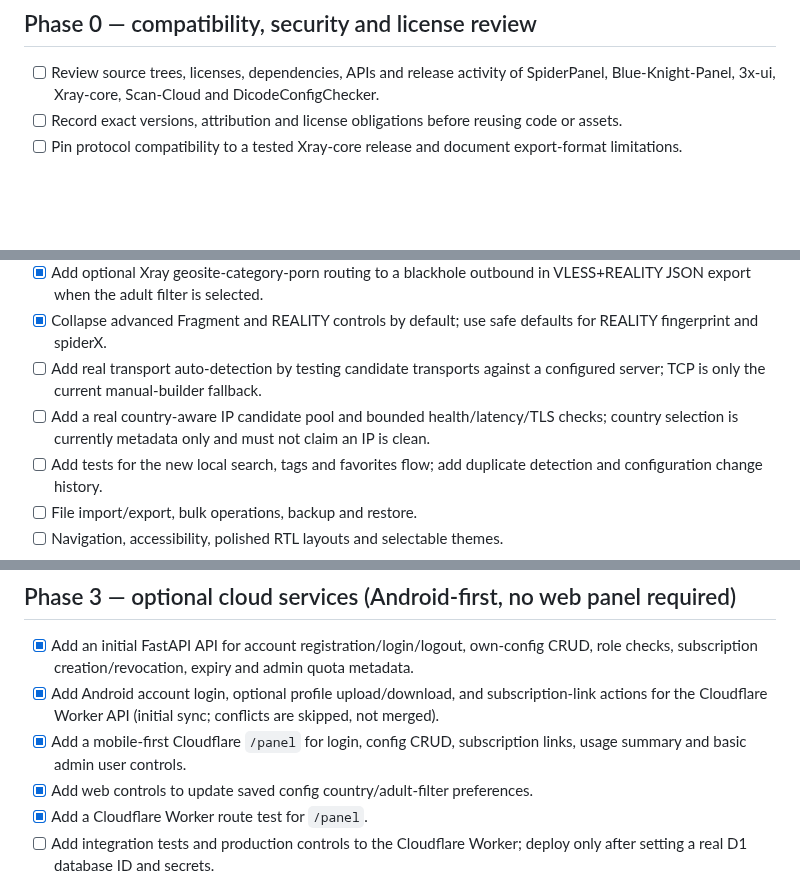
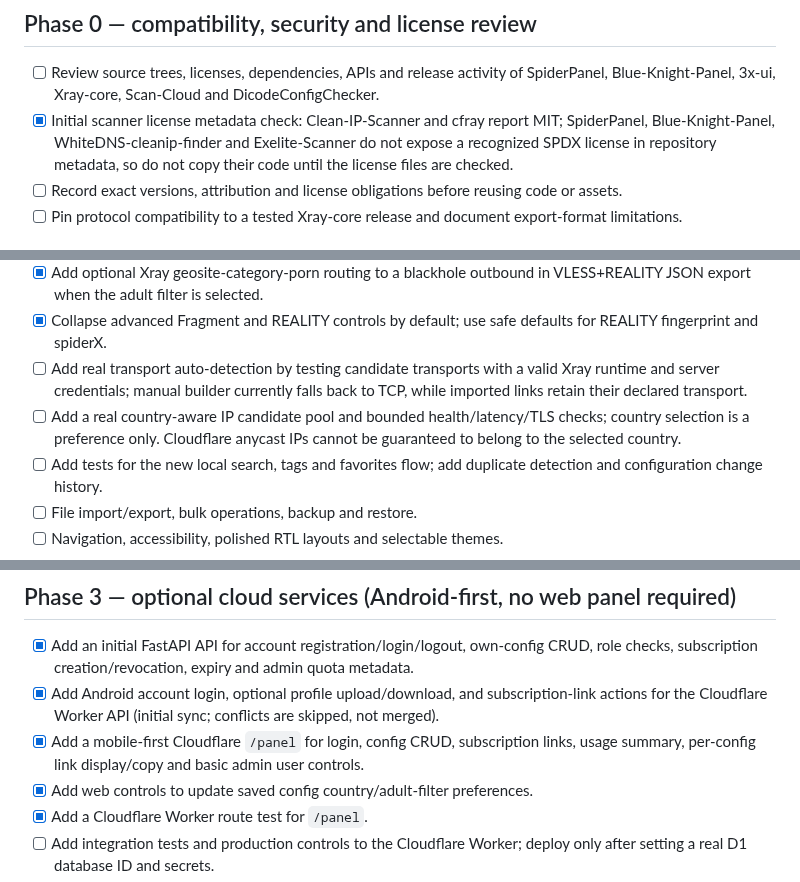
Before and after one commit to AMINOPY/SPD-C, a Markdown page: docs/ROADMAP.md, 3 parts joined by grey strips. Drawn GitHub-style; blank space fills up the shorter version.

Commit message:
docs: clarify real auto detection and scanner integration gaps

```diff
--- a/docs/ROADMAP.md
+++ b/docs/ROADMAP.md
@@ -4,6 +4,7 @@ This roadmap is the acceptance checklist for evolving the current Android config
 
 ## Phase 0 — compatibility, security and license review
 - [ ] Review source trees, licenses, dependencies, APIs and release activity of SpiderPanel, Blue-Knight-Panel, 3x-ui, Xray-core, Scan-Cloud and DicodeConfigChecker.
+- [x] Initial scanner license metadata check: Clean-IP-Scanner and cfray report MIT; SpiderPanel, Blue-Knight-Panel, WhiteDNS-cleanip-finder and Exelite-Scanner do not expose a recognized SPDX license in repository metadata, so do not copy their code until the license files are checked.
 - [ ] Record exact versions, attribution and license obligations before reusing code or assets.
 - [ ] Pin protocol compatibility to a tested Xray-core release and document export-format limitations.
 
@@ -23,8 +24,8 @@ This roadmap is the acceptance checklist for evolving the current Android config
 - [x] Add a simple country target and adult-filter checkbox to the manual builder.
 - [x] Add optional Xray geosite-category-porn routing to a blackhole outbound in VLESS+REALITY JSON export when the adult filter is selected.
 - [x] Collapse advanced Fragment and REALITY controls by default; use safe defaults for REALITY fingerprint and spiderX.
-- [ ] Add real transport auto-detection by testing candidate transports against a configured server; TCP is only the current manual-builder fallback.
-- [ ] Add a real country-aware IP candidate pool and bounded health/latency/TLS checks; country selection is currently metadata only and must not claim an IP is clean.
+- [ ] Add real transport auto-detection by testing candidate transports with a valid Xray runtime and server credentials; manual builder currently falls back to TCP, while imported links retain their declared transport.
+- [ ] Add a real country-aware IP candidate pool and bounded health/latency/TLS checks; country selection is a preference only. Cloudflare anycast IPs cannot be guaranteed to belong to the selected country.
 - [ ] Add tests for the new local search, tags and favorites flow; add duplicate detection and configuration change history.
 - [ ] File import/export, bulk operations, backup and restore.
 - [ ] Navigation, accessibility, polished RTL layouts and selectable themes.
@@ -44,7 +45,7 @@ This roadmap is the acceptance checklist for evolving the current Android config
 ## Phase 3 — optional cloud services (Android-first, no web panel required)
 - [x] Add an initial FastAPI API for account registration/login/logout, own-config CRUD, role checks, subscription creation/revocation, expiry and admin quota metadata.
 - [x] Add Android account login, optional profile upload/download, and subscription-link actions for the Cloudflare Worker API (initial sync; conflicts are skipped, not merged).
-- [x] Add a mobile-first Cloudflare `/panel` for login, config CRUD, subscription links, usage summary and basic admin user controls.
+- [x] Add a mobile-first Cloudflare `/panel` for login, config CRUD, subscription links, usage summary, per-config link display/copy and basic admin user controls.
 - [x] Add web controls to update saved config country/adult-filter preferences.
 - [x] Add a Cloudflare Worker route test for `/panel`.
 - [ ] Add integration tests and production controls to the Cloudflare Worker; deploy only after setting a real D1 database ID and secrets.
```
